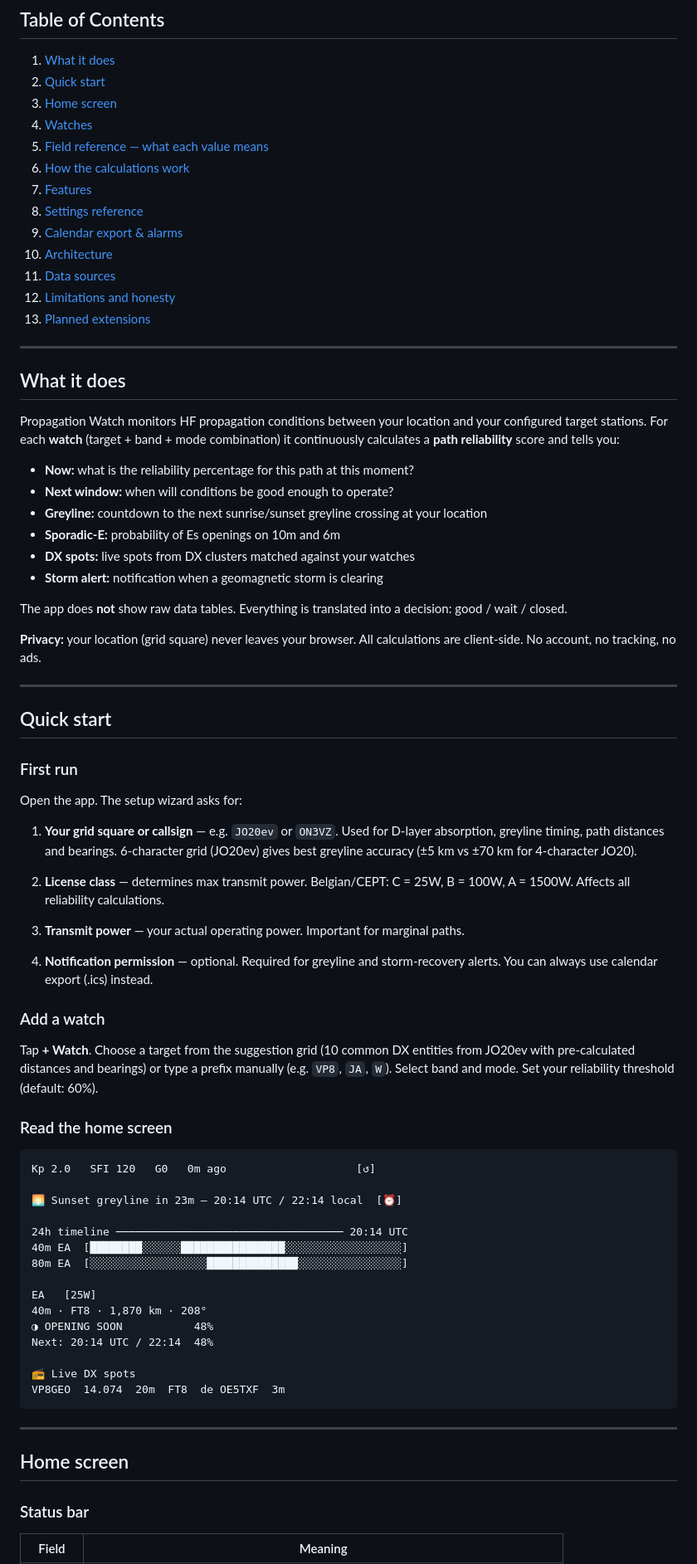
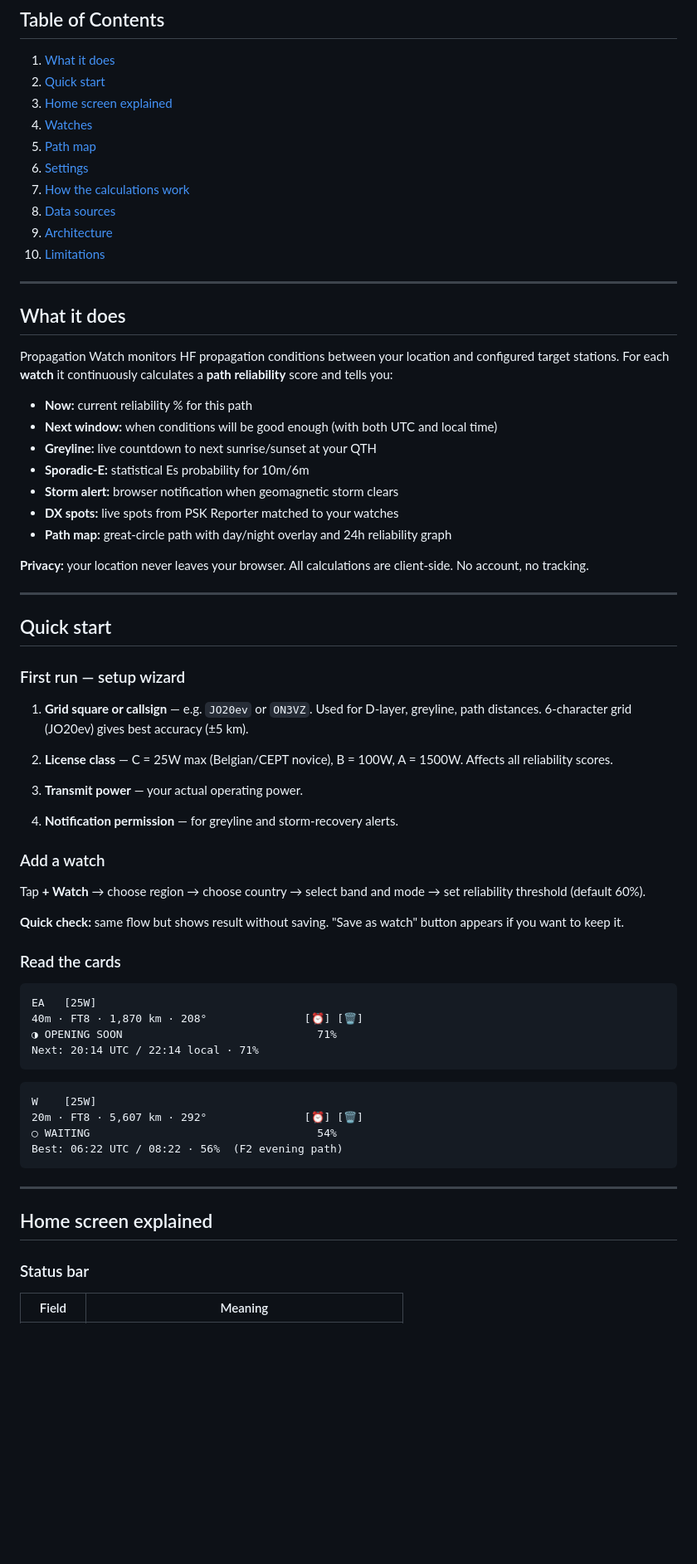
Before and after one commit to ON3VZ/PropagationWatch, a Markdown page: README.md, the part around one of its changes. Shown at 83% size. Drawn GitHub-style; blank space fills up the shorter version.

Commit message:
docs: complete README with all calculations, formulas, features

````diff
--- a/README.md
+++ b/README.md
@@ -13,78 +13,70 @@
 
 1. [What it does](#what-it-does)
 2. [Quick start](#quick-start)
-3. [Home screen](#home-screen)
+3. [Home screen explained](#home-screen-explained)
 4. [Watches](#watches)
-5. [Field reference — what each value means](#field-reference)
-6. [How the calculations work](#how-the-calculations-work)
-7. [Features](#features)
-8. [Settings reference](#settings-reference)
-9. [Calendar export & alarms](#calendar-export--alarms)
-10. [Architecture](#architecture)
-11. [Data sources](#data-sources)
-12. [Limitations and honesty](#limitations-and-honesty)
-13. [Planned extensions](#planned-extensions)
+5. [Path map](#path-map)
+6. [Settings](#settings)
+7. [How the calculations work](#how-the-calculations-work)
+8. [Data sources](#data-sources)
+9. [Architecture](#architecture)
+10. [Limitations](#limitations)
 
 ---
 
 ## What it does
 
-Propagation Watch monitors HF propagation conditions between your location and your configured target stations. For each **watch** (target + band + mode combination) it continuously calculates a **path reliability** score and tells you:
+Propagation Watch monitors HF propagation conditions between your location and configured target stations. For each **watch** it continuously calculates a **path reliability** score and tells you:
 
-- **Now:** what is the reliability percentage for this path at this moment?
-- **Next window:** when will conditions be good enough to operate?
-- **Greyline:** countdown to the next sunrise/sunset greyline crossing at your location
-- **Sporadic-E:** probability of Es openings on 10m and 6m
-- **DX spots:** live spots from DX clusters matched against your watches
-- **Storm alert:** notification when a geomagnetic storm is clearing
+- **Now:** current reliability % for this path
+- **Next window:** when conditions will be good enough (with both UTC and local time)
+- **Greyline:** live countdown to next sunrise/sunset at your QTH
+- **Sporadic-E:** statistical Es probability for 10m/6m
+- **Storm alert:** browser notification when geomagnetic storm clears
+- **DX spots:** live spots from PSK Reporter matched to your watches
+- **Path map:** great-circle path with day/night overlay and 24h reliability graph
 
-The app does **not** show raw data tables. Everything is translated into a decision: good / wait / closed.
-
-**Privacy:** your location (grid square) never leaves your browser. All calculations are client-side. No account, no tracking, no ads.
+**Privacy:** your location never leaves your browser. All calculations are client-side. No account, no tracking.
 
 ---
 
 ## Quick start
 
-### First run
+### First run — setup wizard
 
-Open the app. The setup wizard asks for:
+1. **Grid square or callsign** — e.g. `JO20ev` or `ON3VZ`. Used for D-layer, greyline, path distances. 6-character grid (JO20ev) gives best accuracy (±5 km).
 
-1. **Your grid square or callsign** — e.g. `JO20ev` or `ON3VZ`. Used for D-layer absorption, greyline timing, path distances and bearings. 6-character grid (JO20ev) gives best greyline accuracy (±5 km vs ±70 km for 4-character JO20).
+2. **License class** — C = 25W max (Belgian/CEPT novice), B = 100W, A = 1500W. Affects all reliability scores.
 
-2. **License class** — determines max transmit power. Belgian/CEPT: C = 25W, B = 100W, A = 1500W. Affects all reliability calculations.
+3. **Transmit power** — your actual operating power.
 
-3. **Transmit power** — your actual operating power. Important for marginal paths.
-
-4. **Notification permission** — optional. Required for greyline and storm-recovery alerts. You can always use calendar export (.ics) instead.
+4. **Notification permission** — for greyline and storm-recovery alerts.
 
 ### Add a watch
 
-Tap **+ Watch**. Choose a target from the suggestion grid (10 common DX entities from JO20ev with pre-calculated distances and bearings) or type a prefix manually (e.g. `VP8`, `JA`, `W`). Select band and mode. Set your reliability threshold (default: 60%).
+Tap **+ Watch** → choose region → choose country → select band and mode → set reliability threshold (default 60%).
 
-### Read the home screen
+**Quick check:** same flow but shows result without saving. "Save as watch" button appears if you want to keep it.
+
+### Read the cards
 
 ```
-Kp 2.0   SFI 120   G0   0m ago                    [↺]
+EA   [25W]
+40m · FT8 · 1,870 km · 208°               [⏰] [🗑]
+◑ OPENING SOON                              71%
+Next: 20:14 UTC / 22:14 local · 71%
+```
 
-🌅 Sunset greyline in 23m — 20:14 UTC / 22:14 local  [⏰]
-
-24h timeline ─────────────────────────────────── 20:14 UTC
-40m EA  [████████░░░░░░████████████████░░░░░░░░░░░░░░░░░░]
-80m EA  [░░░░░░░░░░░░░░░░░░██████████████░░░░░░░░░░░░░░░░]
-
-EA   [25W]
-40m · FT8 · 1,870 km · 208°
-◑ OPENING SOON           48%
-Next: 20:14 UTC / 22:14  48%
-
-📻 Live DX spots
-VP8GEO  14.074  20m  FT8  de OE5TXF  3m
+```
+W    [25W]
+20m · FT8 · 5,607 km · 292°               [⏰] [🗑]
+○ WAITING                                   54%
+Best: 06:22 UTC / 08:22 · 56%  (F2 evening path)
 ```
 
 ---
 
-## Home screen
+## Home screen explained
 
 ### Status bar
 
````
Also changed, not shown: other parts of README.md (+187 -325 lines).
